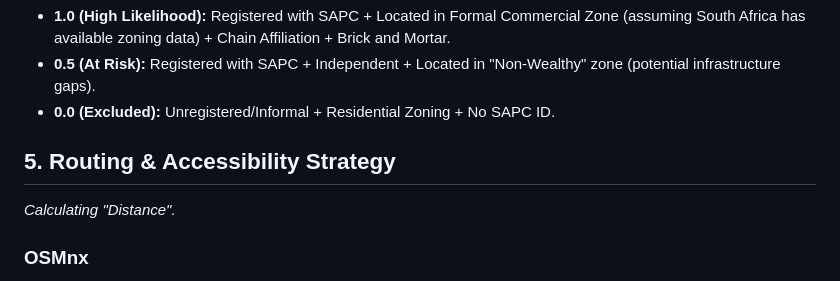
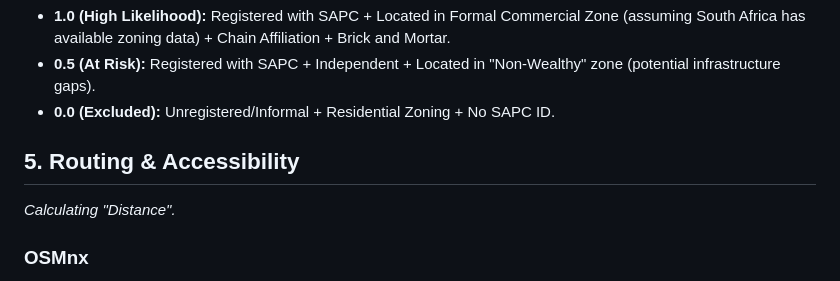
Before and after one commit to tess-vu/south-africa-healthcare, a Markdown page: README.md, the part around the change. Rendered like a GitHub page.

Commit message:
Fix section header formatting in README.md

```diff
--- a/README.md
+++ b/README.md
@@ -66,7 +66,7 @@ As an idea, it could be helpful to calculate a normalized `nhi_funding_score` (0
 -   **0.5 (At Risk):** Registered with SAPC + Independent + Located in "Non-Wealthy" zone (potential infrastructure gaps).
 -   **0.0 (Excluded):** Unregistered/Informal + Residential Zoning + No SAPC ID.
 
-## 5. Routing & Accessibility Strategy
+## 5. Routing & Accessibility
 
 *Calculating "Distance".*
 
```
